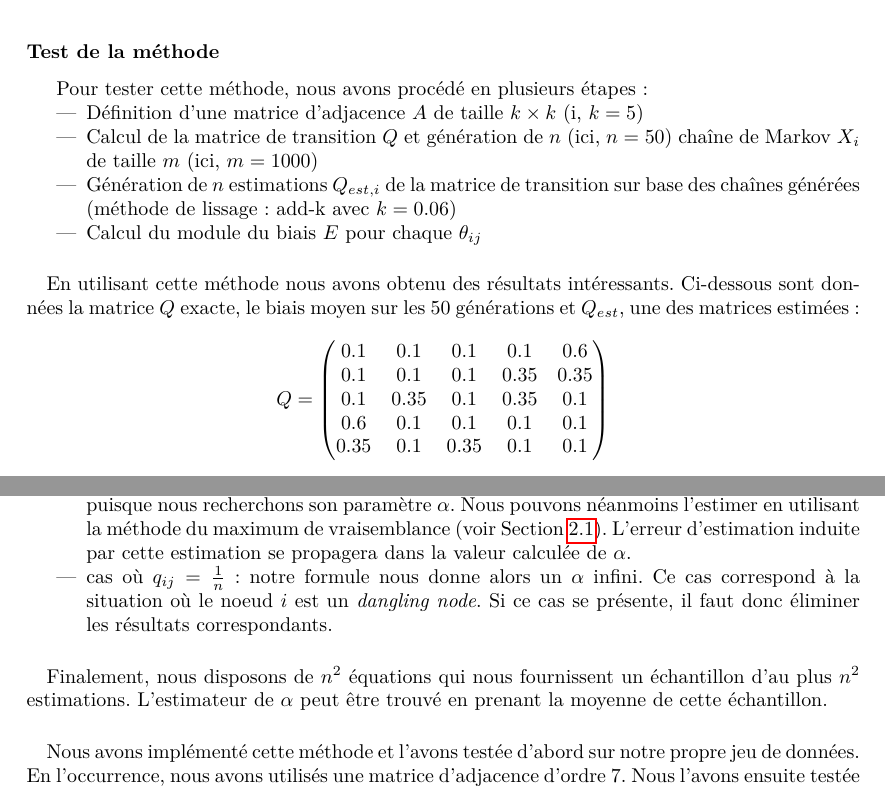
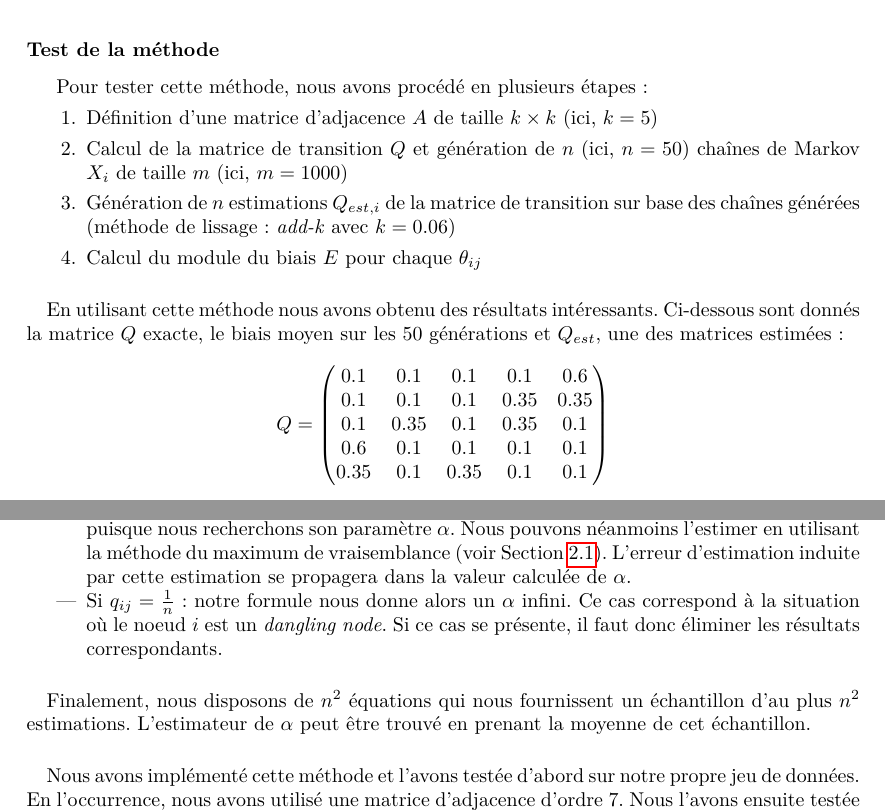
Before and after one commit to FServais/MarkovChainsProject, a LaTeX document (Rapport/Stocha-Rapport.tex): two parts of pages 18 and 20 of 25, joined at a grey line, cut so that both start at the same text. Compiled offline with pdfLaTeX.

Commit message:
End corrections

```diff
--- a/Rapport/Stocha-Rapport.tex
+++ b/Rapport/Stocha-Rapport.tex
@@ -608,14 +608,14 @@ Pour appliquer la méthode du maximum de vraisemblance, on doit uniquement conna
 
 \subsubsection{Test de la méthode}
 Pour tester cette méthode, nous avons procédé en plusieurs étapes :
-\begin{itemize}
-	\item Définition d'une matrice d'adjacence $A$ de taille $k \times k$ (i, $k = 5$)
-	\item Calcul de la matrice de transition $Q$ et génération de $n$ (ici, $n = 50$) chaîne de Markov $X_i$ de taille $m$ (ici, $m = 1000$)
-	\item Génération de $n$ estimations $Q_{est,i}$ de la matrice de transition sur base des chaînes générées (méthode de lissage : add-k avec $k = 0.06$)
+\begin{enumerate}
+	\item Définition d'une matrice d'adjacence $A$ de taille $k \times k$ (ici, $k = 5$)
+	\item Calcul de la matrice de transition $Q$ et génération de $n$ (ici, $n = 50$) chaînes de Markov $X_i$ de taille $m$ (ici, $m = 1000$)
+	\item Génération de $n$ estimations $Q_{est,i}$ de la matrice de transition sur base des chaînes générées (méthode de lissage : \textit{add-k} avec $k = 0.06$)
 	\item Calcul du module du biais $E$ pour chaque $\theta_{ij}$
-\end{itemize}
+\end{enumerate}
 \paragraph{}
-En utilisant cette méthode nous avons obtenu des résultats intéressants. Ci-dessous sont données la matrice $Q$ exacte, le biais moyen sur les $50$ générations et $Q_{est}$, une des matrices estimées :
+En utilisant cette méthode nous avons obtenu des résultats intéressants. Ci-dessous sont donnés la matrice $Q$ exacte, le biais moyen sur les $50$ générations et $Q_{est}$, une des matrices estimées :
 \[
 Q =
 \begin{pmatrix}
@@ -681,12 +681,12 @@ Regardons de plus près cette formule :
 \begin{itemize}
 	\item $q_{ij}$ : puisque nous connaissons le graphe parcouru par le surfeur, nous connaissons ce terme de manière exacte (voir Section \ref{sec:teleport})
 	\item $Q_t(i,j)$ : ce terme provient de la matrice de transition du surfeur. Celle-ci est inconnue puisque nous recherchons son paramètre $\alpha$. Nous pouvons néanmoins l'estimer en utilisant la méthode du maximum de vraisemblance (voir Section \ref{sec:estimateQ}). L'erreur d'estimation induite par cette estimation se propagera dans la valeur calculée de $\alpha$.
-	\item cas où $q_{ij} = \frac{1}{n}$ : notre formule nous donne alors un $\alpha$ infini. Ce cas correspond à la situation où le noeud $i$ est un \textit{dangling node}. Si ce cas se présente, il faut donc éliminer les résultats correspondants.
+	\item Si $q_{ij} = \frac{1}{n}$ : notre formule nous donne alors un $\alpha$ infini. Ce cas correspond à la situation où le noeud $i$ est un \textit{dangling node}. Si ce cas se présente, il faut donc éliminer les résultats correspondants.
 \end{itemize}
 \paragraph{}
-Finalement, nous disposons de $n^2$ équations qui nous fournissent un échantillon d'au plus $n^2$ estimations. L'estimateur de $\alpha$ peut être trouvé en prenant la moyenne de cette échantillon.
+Finalement, nous disposons de $n^2$ équations qui nous fournissent un échantillon d'au plus $n^2$ estimations. L'estimateur de $\alpha$ peut être trouvé en prenant la moyenne de cet échantillon.
 \paragraph{}
-Nous avons implémenté cette méthode et l'avons testée d'abord sur notre propre jeu de données. En l'occurrence, nous avons utilisés une matrice d'adjacence d'ordre 7. Nous l'avons ensuite testée (en appliquant la méthode expliquée dans la Section \ref{ssec:use}) sur les 22 traces fournies et avons trouvé des résultats cohérents.
+Nous avons implémenté cette méthode et l'avons testée d'abord sur notre propre jeu de données. En l'occurrence, nous avons utilisé une matrice d'adjacence d'ordre 7. Nous l'avons ensuite testée (en appliquant la méthode expliquée dans la Section \ref{ssec:use}) sur les 22 traces fournies et avons trouvé des résultats cohérents.
 \paragraph{}
 Nous avons enfin voulu appliquer un test final qui consistait à évaluer la qualité des estimations pour des variations de paramètres et nous avons commencé par une variation du paramètre $k$, l'ordre du graphe. Nous avons alors remarqué un gros défaut de notre méthode qui est mis en évidence sur la Figure \ref{fig:alpha_horrible}. L'erreur commise s'accroît très rapidement quand le paramètre $k$ augmente ce qui rend inutilisable notre méthode pour des grands graphes. Après avoir effectué ces observations, nous avons cherché une autre méthode d'estimation.
 \begin{figure}[ht]
```
Also changed, not shown: Rapport/Stocha-Rapport.pdf, Rapport/Stocha-Rapport.tex (15 more changed lines).
